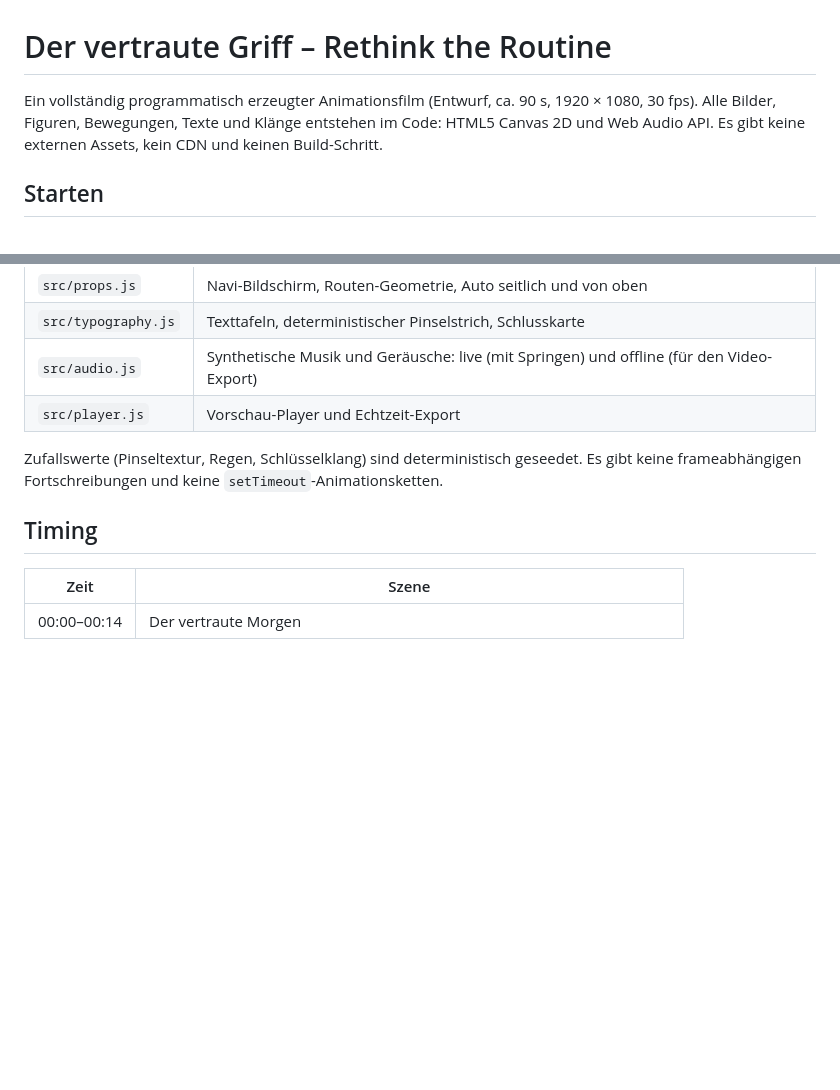
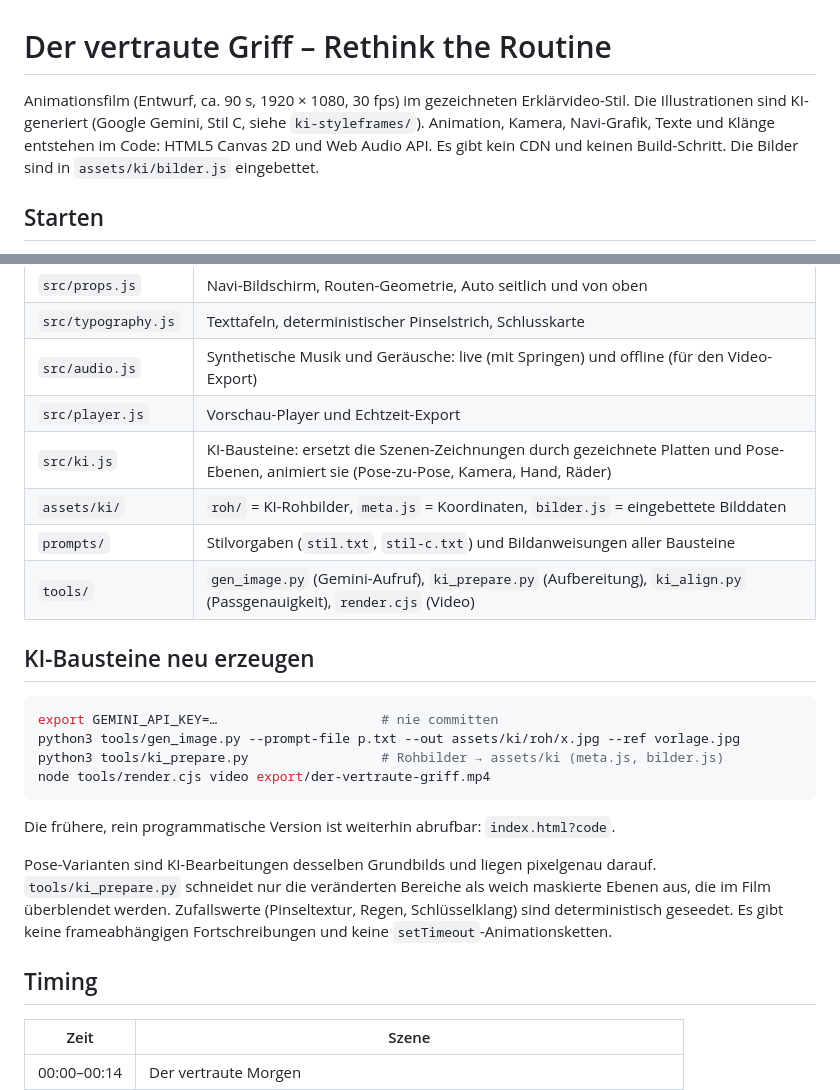
Before and after one commit to Blanko1980/Abbvie, a Markdown page: README.md, 2 parts joined by grey strips. GitHub-like rendering; blank space fills up the shorter version.

Commit message:
README und Übergabe: KI-Bausteine, Stand und offene Punkte
Co-Authored-By: Claude Opus 5.5 <noreply@anthropic.com>
Claude-Session: https://claude.ai/code/session_01SVdpTaLJAJ8jrFF7ZM9qSv

````diff
--- a/README.md
+++ b/README.md
@@ -1,8 +1,9 @@
 # Der vertraute Griff – Rethink the Routine
 
-Ein vollständig programmatisch erzeugter Animationsfilm (Entwurf, ca. 90 s, 1920 × 1080, 30 fps).
-Alle Bilder, Figuren, Bewegungen, Texte und Klänge entstehen im Code: HTML5 Canvas 2D und Web Audio API.
-Es gibt keine externen Assets, kein CDN und keinen Build-Schritt.
+Animationsfilm (Entwurf, ca. 90 s, 1920 × 1080, 30 fps) im gezeichneten Erklärvideo-Stil.
+Die Illustrationen sind KI-generiert (Google Gemini, Stil C, siehe `ki-styleframes/`).
+Animation, Kamera, Navi-Grafik, Texte und Klänge entstehen im Code: HTML5 Canvas 2D und Web Audio API.
+Es gibt kein CDN und keinen Build-Schritt. Die Bilder sind in `assets/ki/bilder.js` eingebettet.
 
 ## Starten
 
@@ -66,7 +67,23 @@ MP4 entsteht nur, wenn der Browser es selbst anbietet (z. B. Safari).
 | `src/typography.js` | Texttafeln, deterministischer Pinselstrich, Schlusskarte |
 | `src/audio.js` | Synthetische Musik und Geräusche: live (mit Springen) und offline (für den Video-Export) |
 | `src/player.js` | Vorschau-Player und Echtzeit-Export |
+| `src/ki.js` | KI-Bausteine: ersetzt die Szenen-Zeichnungen durch gezeichnete Platten und Pose-Ebenen, animiert sie (Pose-zu-Pose, Kamera, Hand, Räder) |
+| `assets/ki/` | `roh/` = KI-Rohbilder, `meta.js` = Koordinaten, `bilder.js` = eingebettete Bilddaten |
+| `prompts/` | Stilvorgaben (`stil.txt`, `stil-c.txt`) und Bildanweisungen aller Bausteine |
+| `tools/` | `gen_image.py` (Gemini-Aufruf), `ki_prepare.py` (Aufbereitung), `ki_align.py` (Passgenauigkeit), `render.cjs` (Video) |
 
+## KI-Bausteine neu erzeugen
+
+```bash
+export GEMINI_API_KEY=…                     # nie committen
+python3 tools/gen_image.py --prompt-file p.txt --out assets/ki/roh/x.jpg --ref vorlage.jpg
+python3 tools/ki_prepare.py                 # Rohbilder → assets/ki (meta.js, bilder.js)
+node tools/render.cjs video export/der-vertraute-griff.mp4
+```
+
+Die frühere, rein programmatische Version ist weiterhin abrufbar: `index.html?code`.
+
+Pose-Varianten sind KI-Bearbeitungen desselben Grundbilds und liegen pixelgenau darauf. `tools/ki_prepare.py` schneidet nur die veränderten Bereiche als weich maskierte Ebenen aus, die im Film überblendet werden.
 Zufallswerte (Pinseltextur, Regen, Schlüsselklang) sind deterministisch geseedet.
 Es gibt keine frameabhängigen Fortschreibungen und keine `setTimeout`-Animationsketten.
 
````
Also changed, not shown: UEBERGABE.md (+10 -1 lines).
